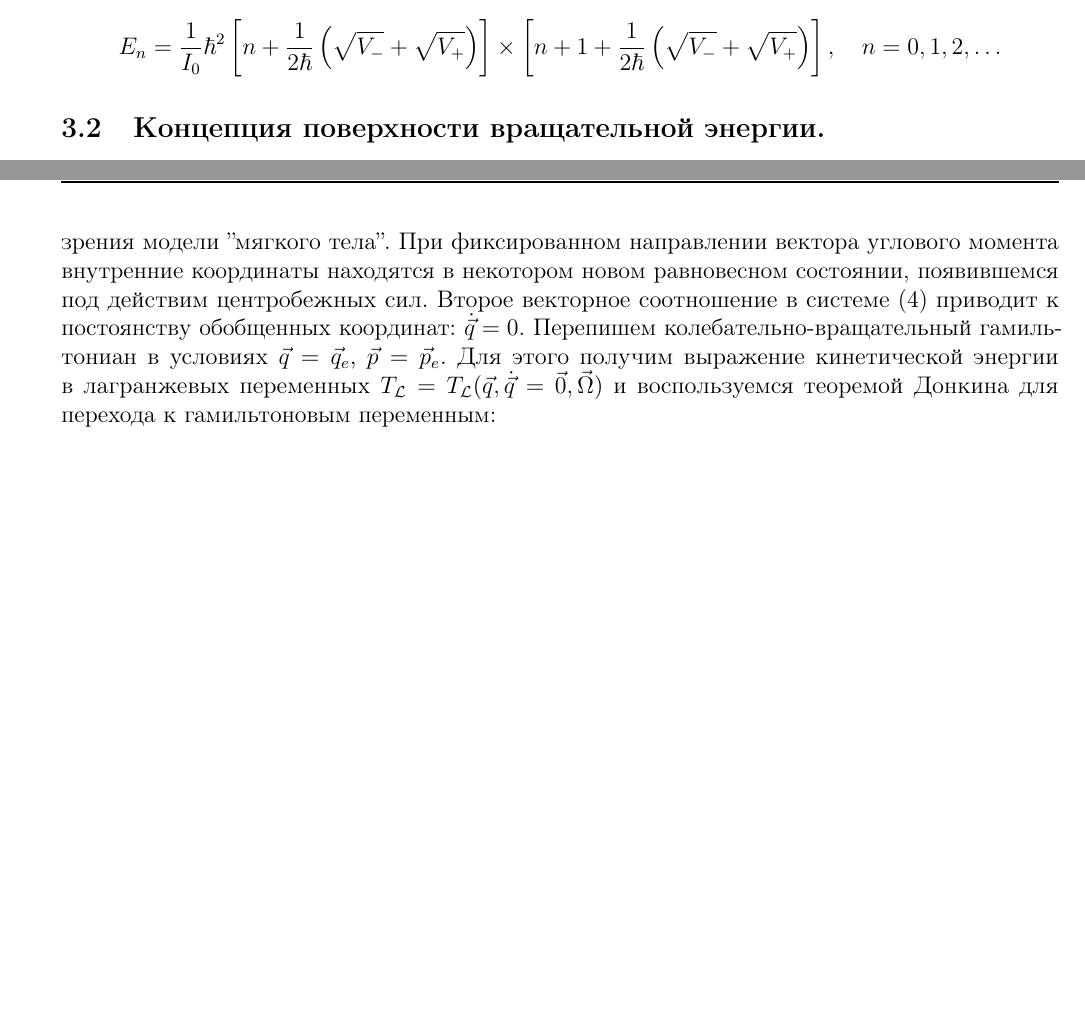
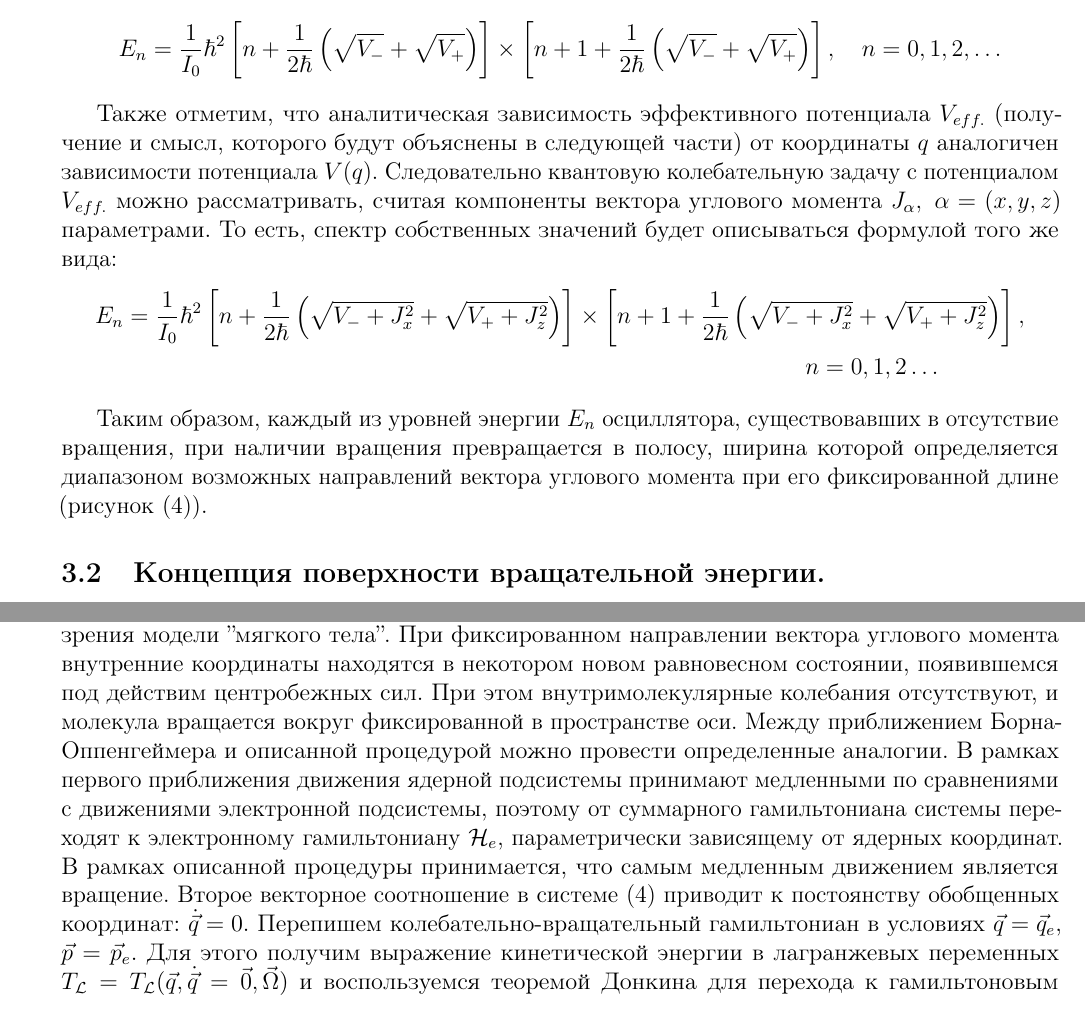
Before and after one commit to artfin/molstructure, a LaTeX document (Tex/Artoum/main.tex, which reads Tex/Artoum/hamiltonian.tex): two parts of pages 12 and 13 of 17 before the commit and two parts of pages 12 and 13 of 18 after it, joined at a grey line, cut so that both start at the same text, the shorter picture padded with empty space. The pictures show the PDF file Tex/Artoum/main.pdf that the author committed with the source.

```diff
--- a/Tex/Artoum/hamiltonian.tex
+++ b/Tex/Artoum/hamiltonian.tex
@@ -59,6 +59,22 @@
 E_n = \frac{1}{I_0} \hbar^2 \left[ n + \frac{1}{2 \hbar} \lb \sqrt{V_{-}} + \sqrt{V_{+}} \rb \right] \times \left[ n + 1 + \frac{1}{2 \hbar} \lb \sqrt{V_{-}} + \sqrt{V_{+}} \rb \right], \quad n = 0, 1, 2, \dots \notag
 \end{gather}
 
+Также отметим, что аналитическая зависимость эффективного потенциала $V_{eff.}$ (получение и смысл, которого будут объяснены в следующей части) от координаты $q$ аналогичен зависимости потенциала $V(q)$. Следовательно квантовую колебательную задачу с потенциалом $V_{eff.}$ можно рассматривать, считая компоненты вектора углового момента $J_\alpha, \ \alpha = (x, y, z)$ параметрами. То есть, спектр собственных значений будет описываться формулой того же вида:
+\vverh
+\begin{gather}
+E_n = \frac{1}{I_0} \hbar^2 \left[ n + \frac{1}{2 \hbar} \left( \sqrt{V_{-} + J_x^2} + \sqrt{V_{+} + J_z^2} \right) \right] \times \left[ n + 1 + \frac{1}{2 \hbar} \left( \sqrt{V_{-} + J_x^2} + \sqrt{V_{+} + J_z^2} \right) \right], \notag \\
+ \hspace{11cm} n = 0, 1, 2 \dots \notag
+\end{gather}
+
+Таким образом, каждый из уровней энергии $E_n$ осциллятора, существовавших в отсутствие вращения, при наличии вращения превращается в полосу, ширина которой определяется диапазоном возможных направлений вектора углового момента при его фиксированной длине (рисунок \eqref{fig:vib_levels}).
+
+\begin{figure}[!ht]
+  \centering
+	\includegraphics[width=0.5\textwidth]{../pictures/VibrationalLevels.png}
+	\caption{Система колебательных уровней при отсутствии (слева) и при наличии (справа) вращения для одномерной задачи с потенциалом Пешля-Теллера.}
+	\label{fig:vib_levels}
+\end{figure}
+
 \subsection{Концепция поверхности вращательной энергии.}
 
 Концепция ПВЭ, впервые сформулированная Картером и Патерсоном [1], позволяет описать вращательную динамику молекул и связанную с ней природу квантовых вращательных спектров. ПВЭ представляет собой двумерную поверхность. Величина вращательной энергии откладывается в направлении вектора углового момента относительно молекулярно-фиксированной системы координат (при фиксированной длине вектора углового момента). Центросимметричность поверхности вращательной энергии является следствием наличия инверсии у вращательной задачи (изменение направления вращения системы приводит к обращению направления вектора углового момента, но сохраняет вращательную энергию). \\
@@ -74,7 +90,8 @@
 \end{gather}
 
 Эффективный вращательный гамильтониан получают заменяя обобщенные координаты $\vec{q}$ и сопряженные им импульсы $\vec{p}_e$ в колебательно-вращательном гамильтониане на их эффективные значения: $\mathcal{H}_r = \mathcal{H} (\vec{q}_e, \vec{p}_e, \vec{J})$.
-Уравнения \eqref{eff_ham} могут быть рассмотрены с точки зрения модели ''мягкого тела''. При фиксированном направлении вектора углового момента внутренние координаты находятся в некотором новом равновесном состоянии, появившемся под действим центробежных сил.
+Уравнения \eqref{eff_ham} могут быть рассмотрены с точки зрения модели ''мягкого тела''. При фиксированном направлении вектора углового момента внутренние координаты находятся в некотором новом равновесном состоянии, появившемся под действим центробежных сил. При этом внутримолекулярные колебания отсутствуют, и молекула вращается вокруг фиксированной в пространстве оси.
+Между приближением Борна-Оппенгеймера и описанной процедурой можно провести определенные аналогии. В рамках первого приближения движения ядерной подсистемы принимают медленными по сравнениями с движениями электронной подсистемы, поэтому от суммарного гамильтониана системы переходят к электронному гамильтониану $\mathcal{H}_e$, параметрически зависящему от ядерных координат. В рамках описанной процедуры принимается, что самым медленным движением является вращение.
 Второе векторное соотношение в системе \eqref{eff_ham} приводит к постоянству обобщенных координат: $\dot{\vec{q}} = 0$. Перепишем колебательно-вращательный гамильтониан в условиях $\vec{q} = \vec{q}_e$, $\vec{p} = \vec{p}_e$. Для этого получим выражение кинетической энергии в лагранжевых переменных $T_\mathcal{L} = T_\mathcal{L} (\vec{q}, \dot{\vec{q}} = \vec{0}, \vec{\Omega})$ и воспользуемся теоремой Донкина для перехода к гамильтоновым переменным:
 \vverh
 \begin{gather}
```
Also changed, not shown: Tex/Artoum/main.tex (+2 -0 lines), Tex/Artoum/trajectories.tex (added, +25 -0 lines), Tex/Artoum/main.pdf, Tex/pictures/VibrationalLevels.png (added), literature/Sadovskii. Zhilinskii. Manifestation of bifurcations.pdf (added), Tex/Artoum/hamiltonian.tex (2 more changed lines), 5 other files.
